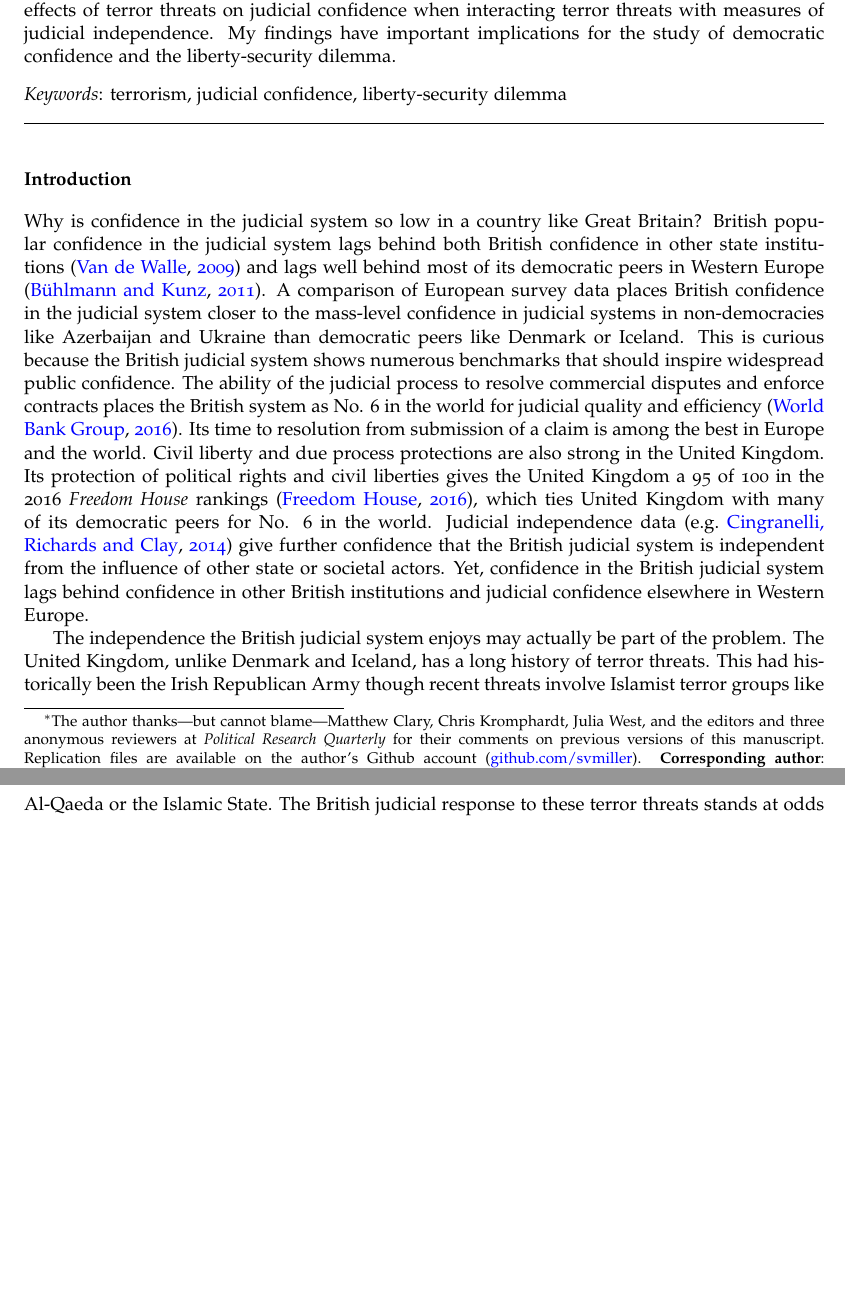
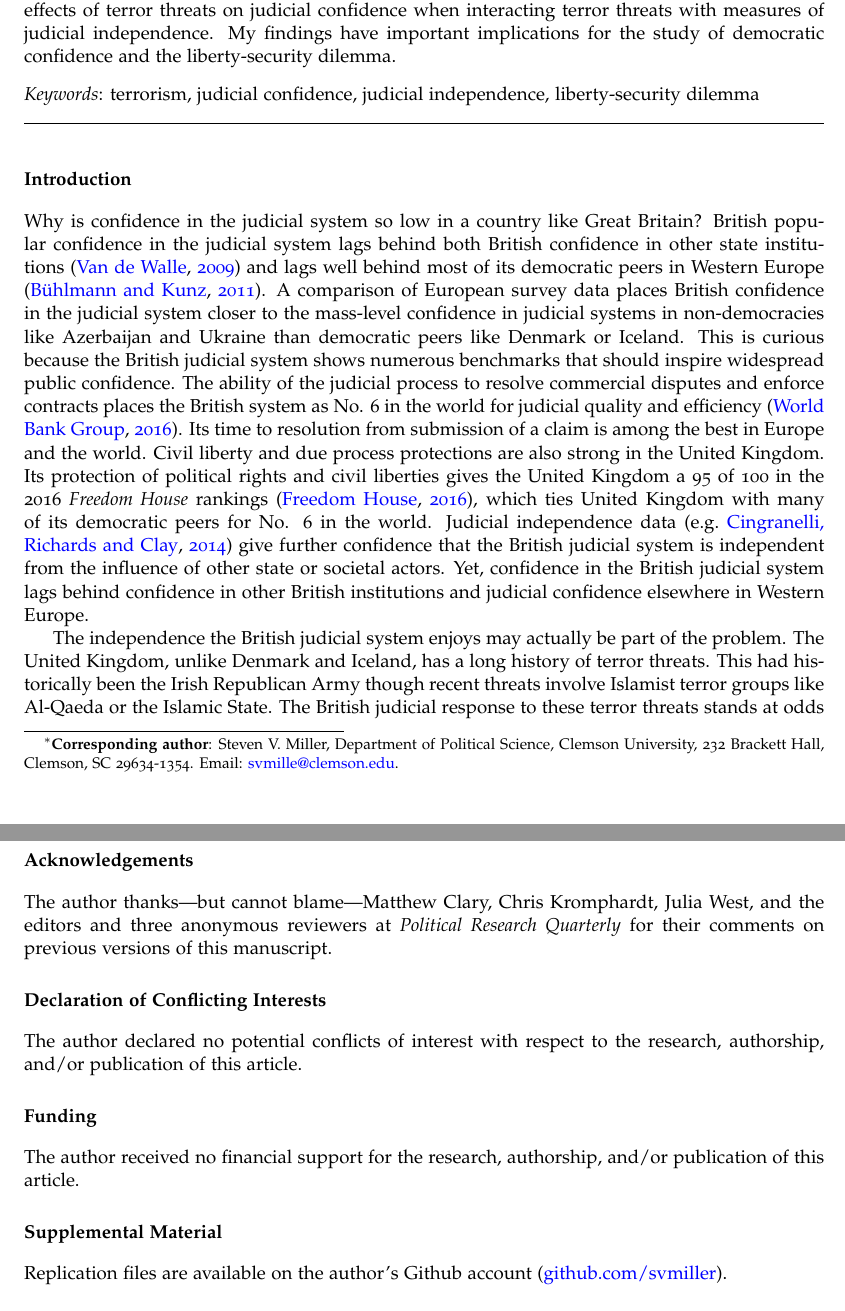
Before and after one commit to svmiller/etjc, an R Markdown document (etjc.Rmd): two parts of pages 1 and 2 of 19 before the commit and two parts of pages 1 and 16 of 21 after it, joined at a grey line, cut so that both start at the same text, the shorter picture padded with empty space. The pictures show the output file etjc.pdf that the author committed with the source.

Commit message:
final edits prior to publication.

````diff
--- a/etjc.Rmd
+++ b/etjc.Rmd
@@ -2,13 +2,14 @@
 output:
   pdf_document:
     citation_package: natbib
-    keep_tex: false
+    keep_tex: true
     fig_caption: true
     latex_engine: pdflatex
     template: ~/Dropbox/miscelanea/svm-r-markdown-templates/svm-latex-ms.tex
 geometry: margin=1in
 title: "The Effect of Terrorism on Judicial Confidence"
-thanks: "The author thanks---but cannot blame---Matthew Clary, Chris Kromphardt, Julia West, and the editors and three anonymous reviewers at *Political Research Quarterly* for their comments on previous versions of this manuscript. Replication files are available on the author's Github account ([github.com/svmiller](https://github.com/svmiller)). **Corresponding author**: svmille@clemson.edu."
+thanks: "**Corresponding author**: Steven V. Miller, Department of Political Science, Clemson University, 232 Brackett Hall, Clemson, SC 29634-1354. Email: svmille@clemson.edu."
+# The author thanks---but cannot blame---Matthew Clary, Chris Kromphardt, Julia West, and the editors and three anonymous reviewers at *Political Research Quarterly* for their comments on previous versions of this manuscript. Replication files are available on the author's Github account ([github.com/svmiller](https://github.com/svmiller)).
 author:
 - name: Steven V. Miller
   affiliation: Clemson University
@@ -18,10 +19,11 @@ abstract: "Independent judiciaries prevent democratic reversals, facilitate peac
 fontfamily: mathpazo
 fontfamilyoptions: sc, osf
 fontsize: 11pt
-keywords: "terrorism, judicial confidence, liberty-security dilemma"
+keywords: "terrorism, judicial confidence, judicial independence, liberty-security dilemma"
 bibliography: ~/Dropbox/master.bib
 biblio-style: apsr
 anonymous: no
+endnotes: yes
 ---
 
 ```{r loadpackages, echo=F, message=F, warning=F, error=F}
@@ -229,3 +236,20 @@ One particularly troubling implication of my analysis concerns recent developmen
 My analysis has some final implications for the scholarly study of judicial independence and confidence in the judiciary. We know that these institutions are important stopgaps against democratic reversals. They also help facilitate peaceful transitions of power in new democracies and are a necessary institution that legitimates democratic experiments to citizens. They might even be a "necessary condition" to democracy [e.g. @howardcasey2003ijnd]. The implication is citizens have confidence in the judiciary when it is honest, diligent, and fair in its basic functions (i.e. when it is "independent"). My findings suggest this simple conclusion requires an important caveat. Citizens lose faith in their independent judiciary when security is at stake. By contrast, they gain faith in their judiciary when state leaders co-opt basic functions of judicial process in the name of counter-terrorism and security.
 
 \newpage
+
+
+# Acknowledgements
+
+The author thanks---but cannot blame---Matthew Clary, Chris Kromphardt, Julia West, and the editors and three anonymous reviewers at *Political Research Quarterly* for their comments on previous versions of this manuscript.
+
+# Declaration of Conflicting Interests
+
+The author declared no potential conflicts of interest with respect to the research, authorship, and/or publication of this article.
+
+# Funding
+
+The author received no financial support for the research, authorship, and/or publication of this article.
+
+# Supplemental Material
+
+Replication files are available on the author's Github account ([github.com/svmiller](https://github.com/svmiller)).
````
Also changed, not shown: etjc.pdf, etjc.Rmd (15 more changed lines).
